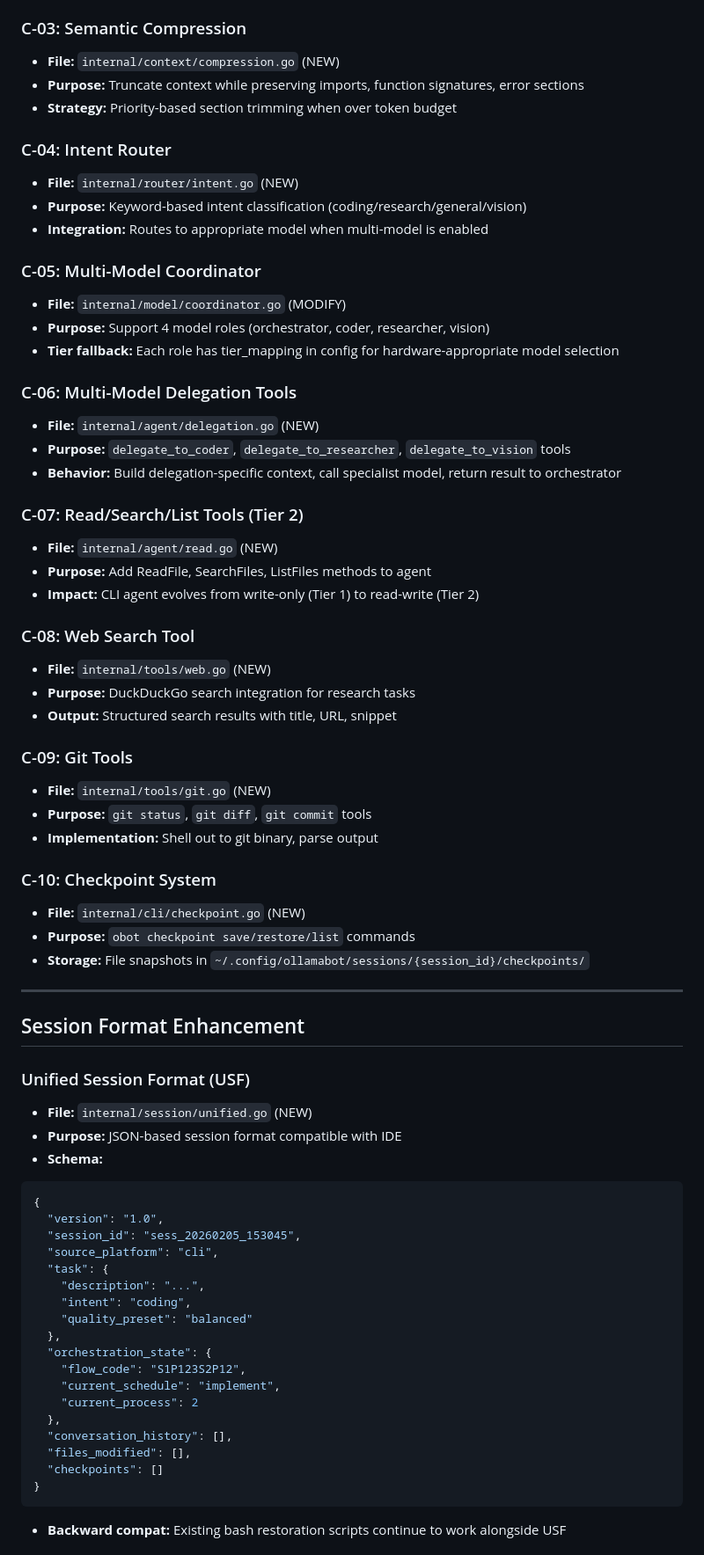
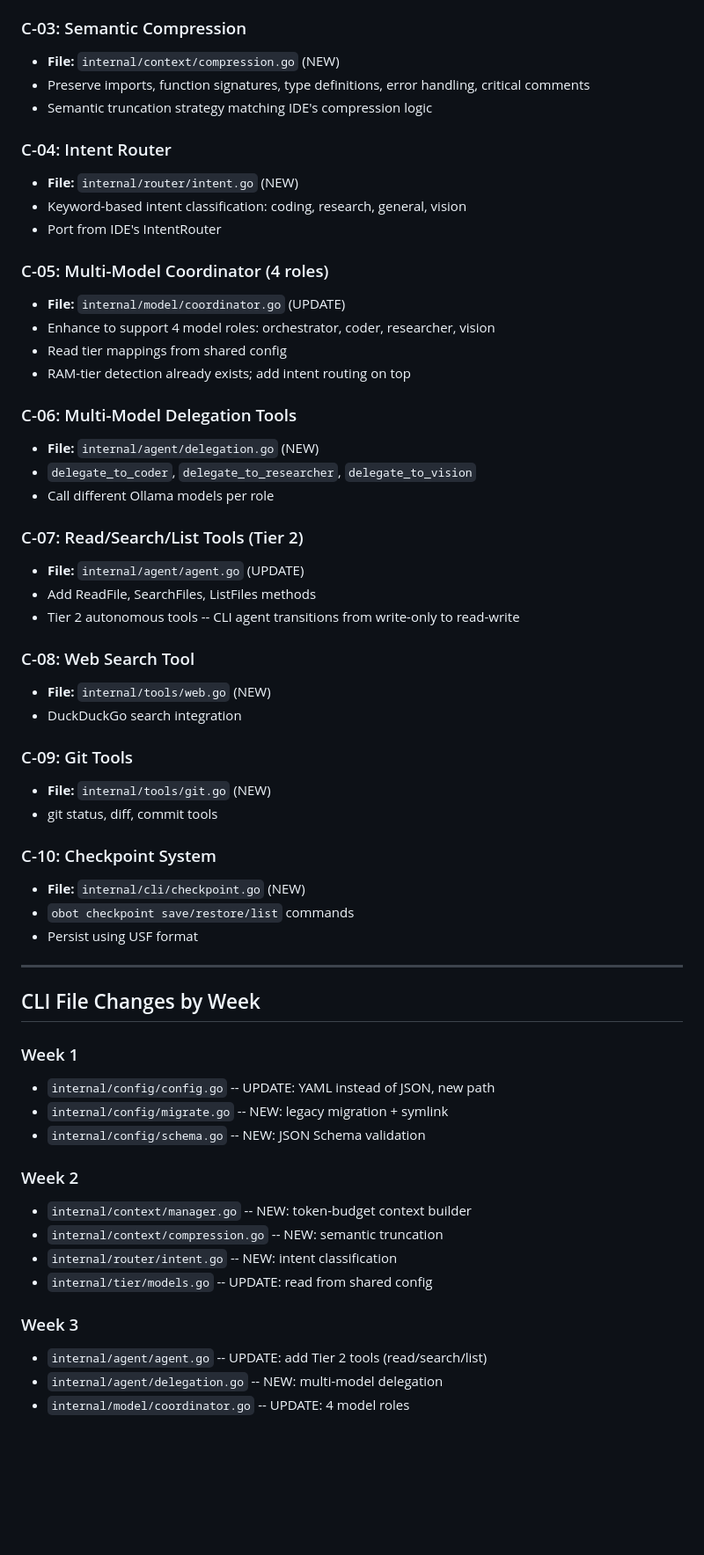
Before and after one commit to cadenroberts/OllamaBot, a Markdown page: master/master-plan-opus-2-cli.md, the part around one of its changes. Shown at 88% size. Rendered like a GitHub page; blank space fills up the shorter version.

````diff
--- a/master/master-plan-opus-2-cli.md
+++ b/master/master-plan-opus-2-cli.md
@@ -73,70 +62,60 @@ obot CLI (Go)
 
 ### C-03: Semantic Compression
 - **File:** `internal/context/compression.go` (NEW)
-- **Purpose:** Truncate context while preserving imports, function signatures, error sections
-- **Strategy:** Priority-based section trimming when over token budget
+- Preserve imports, function signatures, type definitions, error handling, critical comments
+- Semantic truncation strategy matching IDE's compression logic
 
 ### C-04: Intent Router
 - **File:** `internal/router/intent.go` (NEW)
-- **Purpose:** Keyword-based intent classification (coding/research/general/vision)
-- **Integration:** Routes to appropriate model when multi-model is enabled
+- Keyword-based intent classification: coding, research, general, vision
+- Port from IDE's IntentRouter
 
-### C-05: Multi-Model Coordinator
-- **File:** `internal/model/coordinator.go` (MODIFY)
-- **Purpose:** Support 4 model roles (orchestrator, coder, researcher, vision)
-- **Tier fallback:** Each role has tier_mapping in config for hardware-appropriate model selection
+### C-05: Multi-Model Coordinator (4 roles)
+- **File:** `internal/model/coordinator.go` (UPDATE)
+- Enhance to support 4 model roles: orchestrator, coder, researcher, vision
+- Read tier mappings from shared config
+- RAM-tier detection already exists; add intent routing on top
 
 ### C-06: Multi-Model Delegation Tools
 - **File:** `internal/agent/delegation.go` (NEW)
-- **Purpose:** `delegate_to_coder`, `delegate_to_researcher`, `delegate_to_vision` tools
-- **Behavior:** Build delegation-specific context, call specialist model, return result to orchestrator
+- `delegate_to_coder`, `delegate_to_researcher`, `delegate_to_vision`
+- Call different Ollama models per role
 
 ### C-07: Read/Search/List Tools (Tier 2)
-- **File:** `internal/agent/read.go` (NEW)
-- **Purpose:** Add ReadFile, SearchFiles, ListFiles methods to agent
-- **Impact:** CLI agent evolves from write-only (Tier 1) to read-write (Tier 2)
+- **File:** `internal/agent/agent.go` (UPDATE)
+- Add ReadFile, SearchFiles, ListFiles methods
+- Tier 2 autonomous tools -- CLI agent transitions from write-only to read-write
 
 ### C-08: Web Search Tool
 - **File:** `internal/tools/web.go` (NEW)
-- **Purpose:** DuckDuckGo search integration for research tasks
-- **Output:** Structured search results with title, URL, snippet
+- DuckDuckGo search integration
 
 ### C-09: Git Tools
 - **File:** `internal/tools/git.go` (NEW)
-- **Purpose:** `git status`, `git diff`, `git commit` tools
-- **Implementation:** Shell out to git binary, parse output
+- git status, diff, commit tools
 
 ### C-10: Checkpoint System
 - **File:** `internal/cli/checkpoint.go` (NEW)
-- **Purpose:** `obot checkpoint save/restore/list` commands
-- **Storage:** File snapshots in `~/.config/ollamabot/sessions/{session_id}/checkpoints/`
+- `obot checkpoint save/restore/list` commands
+- Persist using USF format
 
 ---
 
-## Session Format Enhancement
+## CLI File Changes by Week
 
-### Unified Session Format (USF)
-- **File:** `internal/session/unified.go` (NEW)
-- **Purpose:** JSON-based session format compatible with IDE
-- **Schema:**
-```json
-{
-  "version": "1.0",
-  "session_id": "sess_20260205_153045",
-  "source_platform": "cli",
-  "task": {
-    "description": "...",
-    "intent": "coding",
-    "quality_preset": "balanced"
-  },
-  "orchestration_state": {
-    "flow_code": "S1P123S2P12",
-    "current_schedule": "implement",
-    "current_process": 2
-  },
-  "conversation_history": [],
-  "files_modified": [],
-  "checkpoints": []
-}
-```
-- **Backward compat:** Existing bash restoration scripts continue to work alongside USF
+### Week 1
+- `internal/config/config.go` -- UPDATE: YAML instead of JSON, new path
+- `internal/config/migrate.go` -- NEW: legacy migration + symlink
+- `internal/config/schema.go` -- NEW: JSON Schema validation
+
+### Week 2
+- `internal/context/manager.go` -- NEW: token-budget context builder
+- `internal/context/compression.go` -- NEW: semantic truncation
+- `internal/router/intent.go` -- NEW: intent classification
+- `internal/tier/models.go` -- UPDATE: read from shared config
+
+### Week 3
+- `internal/agent/agent.go` -- UPDATE: add Tier 2 tools (read/search/list)
+- `internal/agent/delegation.go` -- NEW: multi-model delegation
+- `internal/model/coordinator.go` -- UPDATE: 4 model roles
+
````
Also changed, not shown: other parts of master/master-plan-opus-2-cli.md (+95 -127 lines), master/master-plan-opus-2-ide.md (+133 -82 lines).
